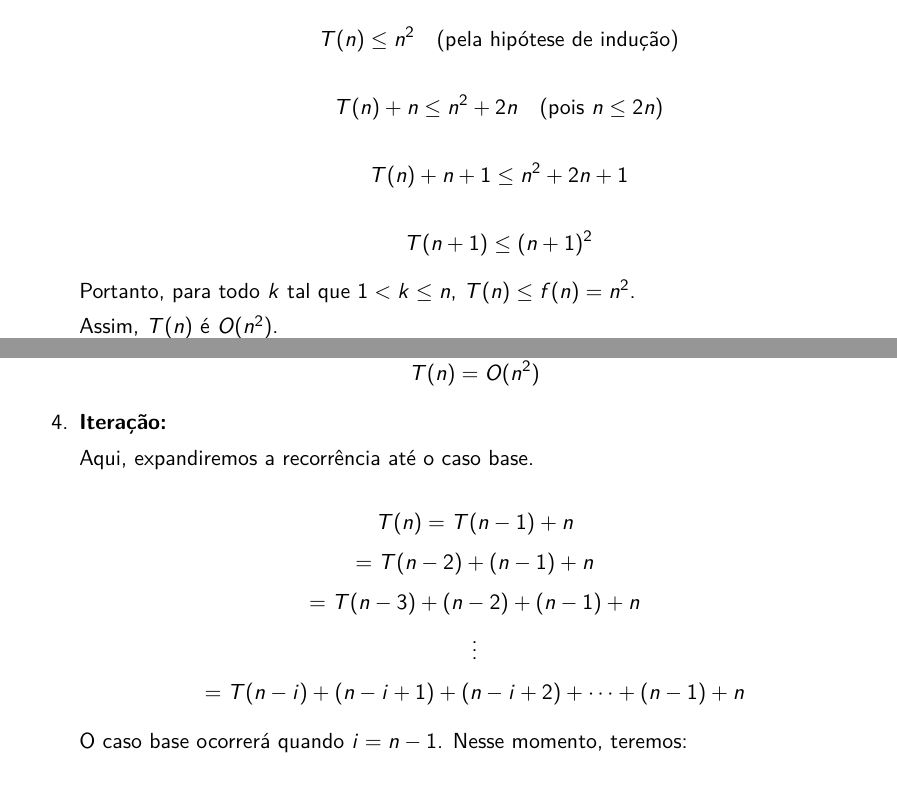
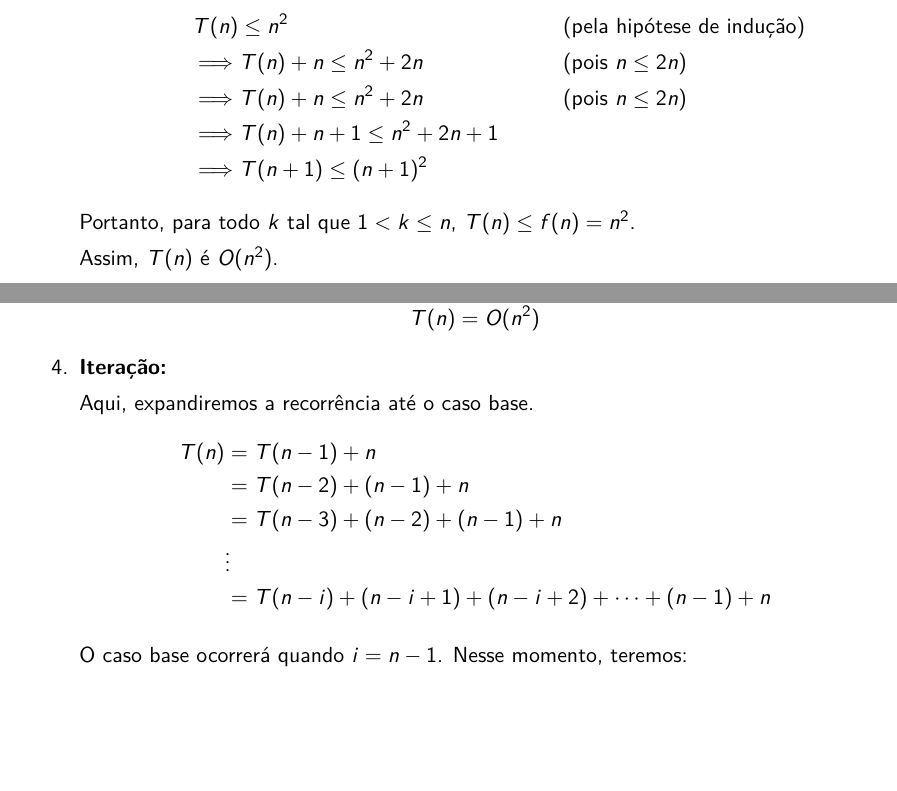
Before and after one commit to vleema/Trabalho-Unidade1-EDB2, a LaTeX book (latex/main.tex, which reads latex/chapters/01_sections/01_bubble_sort.tex): two parts of pages 5 and 7 of 27, joined at a grey line, cut so that both start at the same text, the shorter picture padded with empty space. Compiled offline with pdfLaTeX.

Commit message:
refactor(latex bubblesort teo): math into align* environment

```diff
--- a/latex/chapters/01_sections/01_bubble_sort.tex
+++ b/latex/chapters/01_sections/01_bubble_sort.tex
@@ -120,22 +120,13 @@ Agora, faremos a análise da complexidade da versão recursiva do algoritmo Bubb
 		      \item \textbf{Passo indutivo:} Queremos provar que \( T(n+1) \leq (n+1)^2 \).
 
 		            Observe que:
-
-		            \[
-			            T(n) \leq n^2 \quad \text{(pela hipótese de indução)}
-		            \]
-
-		            \[
-			            T(n) + n \leq n^2 + 2n \quad \text{(pois \( n \leq 2n \))}
-		            \]
-
-		            \[
-			            T(n) + n + 1 \leq n^2 + 2n + 1
-		            \]
-
-		            \[
-			            T(n+1) \leq (n+1)^2
-		            \]
+		            \begin{align*}
+			             & T(n) \leq n^2                                  &  & \text{(pela hipótese de indução)} \\
+			             & \Longrightarrow T(n) + n \leq n^2 + 2n         &  & \text{(pois \( n \leq 2n \))}     \\
+			             & \Longrightarrow T(n) + n \leq n^2 + 2n         &  & \text{(pois \( n \leq 2n \))}     \\
+			             & \Longrightarrow T(n) + n + 1 \leq n^2 + 2n + 1                                        \\
+			             & \Longrightarrow T(n+1) \leq (n+1)^2
+		            \end{align*}
 	      \end{itemize}
 
 	      Portanto, para todo \( k \) tal que \( 1 < k \leq n \), \( T(n) \leq f(n) = n^2 \).
@@ -202,22 +193,13 @@ Agora, faremos a análise da complexidade da versão recursiva do algoritmo Bubb
 	\item \textbf{Iteração:}
 
 	      Aqui, expandiremos a recorrência até o caso base.
-
-	      \[
-		      T(n) = T(n-1) + n
-	      \]
-	      \[
-		      = T(n-2) + (n - 1) + n
-	      \]
-	      \[
-		      = T(n-3) + (n - 2) + (n - 1) + n
-	      \]
-	      \[
-		      \vdots
-	      \]
-	      \[
-		      = T(n-i) + (n - i + 1) + (n - i + 2) + \dots + (n - 1) + n
-	      \]
+	      \begin{align*}
+		      T(n) & = T(n-1) + n                                               \\
+		           & = T(n-2) + (n - 1) + n                                     \\
+		           & = T(n-3) + (n - 2) + (n - 1) + n                           \\
+		           & \vdots                                                     \\
+		           & = T(n-i) + (n - i + 1) + (n - i + 2) + \dots + (n - 1) + n
+	      \end{align*}
 
 	      O caso base ocorrerá quando \( i = n - 1 \). Nesse momento, teremos:
 
```
Also changed, not shown: latex/output/main.pdf.
